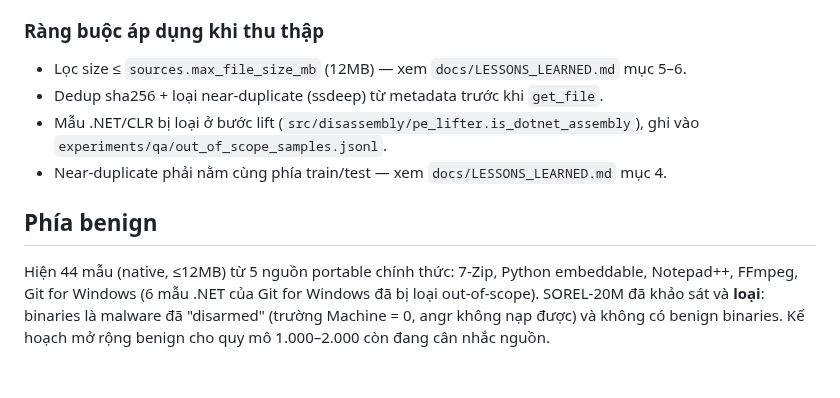
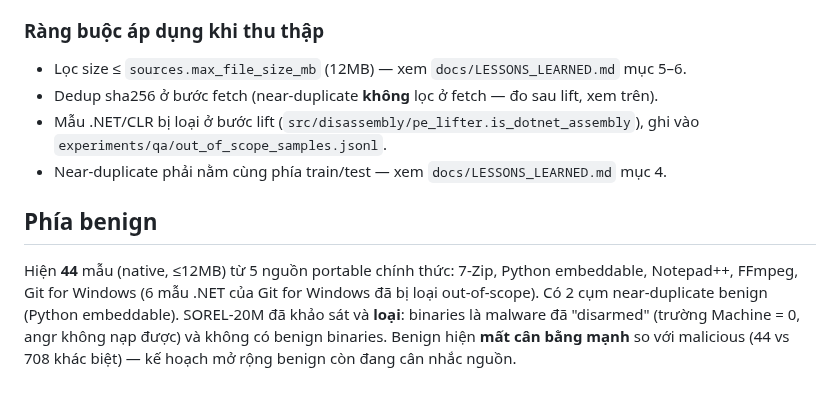
Before and after one commit to DinhHoangGia-pro/BFBG-Transformer, a Markdown page: docs/DATASET.md, the part around one of its changes. GitHub-like rendering.

```diff
--- a/docs/DATASET.md
+++ b/docs/DATASET.md
@@ -26,10 +56,10 @@ Mỗi family lấy hết phần liftable (không gồng ép vượt kho thật).
 
 ### Ràng buộc áp dụng khi thu thập
 - Lọc size ≤ `sources.max_file_size_mb` (12MB) — xem `docs/LESSONS_LEARNED.md` mục 5–6.
-- Dedup sha256 + loại near-duplicate (ssdeep) từ metadata trước khi `get_file`.
+- Dedup sha256 ở bước fetch (near-duplicate **không** lọc ở fetch — đo sau lift, xem trên).
 - Mẫu .NET/CLR bị loại ở bước lift (`src/disassembly/pe_lifter.is_dotnet_assembly`), ghi vào `experiments/qa/out_of_scope_samples.jsonl`.
 - Near-duplicate phải nằm cùng phía train/test — xem `docs/LESSONS_LEARNED.md` mục 4.
 
 ## Phía benign
 
-Hiện 44 mẫu (native, ≤12MB) từ 5 nguồn portable chính thức: 7-Zip, Python embeddable, Notepad++, FFmpeg, Git for Windows (6 mẫu .NET của Git for Windows đã bị loại out-of-scope). SOREL-20M đã khảo sát và **loại**: binaries là malware đã "disarmed" (trường Machine = 0, angr không nạp được) và không có benign binaries. Kế hoạch mở rộng benign cho quy mô 1.000–2.000 còn đang cân nhắc nguồn.
+Hiện **44** mẫu (native, ≤12MB) từ 5 nguồn portable chính thức: 7-Zip, Python embeddable, Notepad++, FFmpeg, Git for Windows (6 mẫu .NET của Git for Windows đã bị loại out-of-scope). Có 2 cụm near-duplicate benign (Python embeddable). SOREL-20M đã khảo sát và **loại**: binaries là malware đã "disarmed" (trường Machine = 0, angr không nạp được) và không có benign binaries. Benign hiện **mất cân bằng mạnh** so với malicious (44 vs 708 khác biệt) — kế hoạch mở rộng benign còn đang cân nhắc nguồn.
```
Also changed, not shown: other parts of docs/DATASET.md (+41 -11 lines), docs/LESSONS_LEARNED.md (+10 -0 lines).
